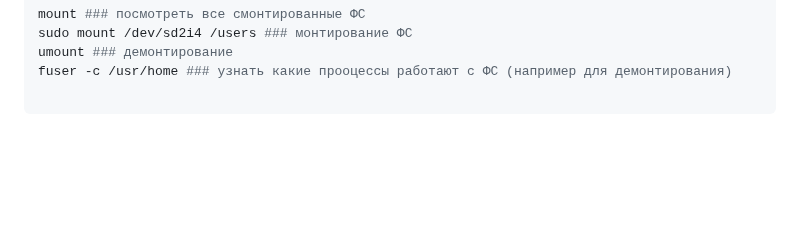
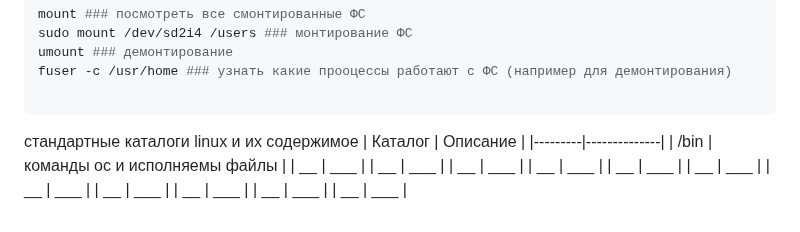
Before and after one commit to EvgeniyDobro/TestLearn, a Markdown page: LINUX.md, the part around the change. GitHub-like rendering; blank space fills up the shorter version.

````diff
--- a/LINUX.md
+++ b/LINUX.md
@@ -59,3 +59,19 @@ umount ### демонтирование
 fuser -с /usr/home ### узнать какие прооцессы работают с ФС (например для демонтирования)
 
 ```
+
+стандартные каталоги linux и их содержимое
+| Каталог     | Описание |
+|---------|--------------|
+| /bin | команды ос и исполняемы файлы |
+| __ | ___ |
+| __ | ___ |
+| __ | ___ |
+| __ | ___ |
+| __ | ___ |
+| __ | ___ |
+| __ | ___ |
+| __ | ___ |
+| __ | ___ |
+| __ | ___ |
+| __ | ___ |
````
